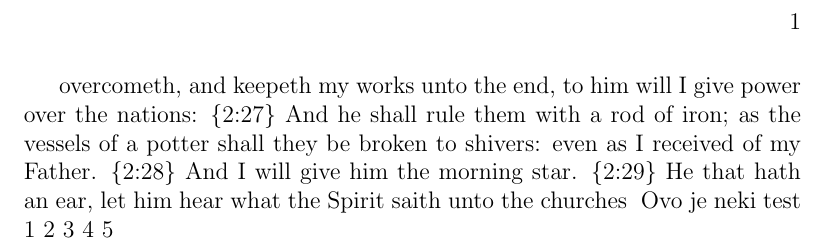
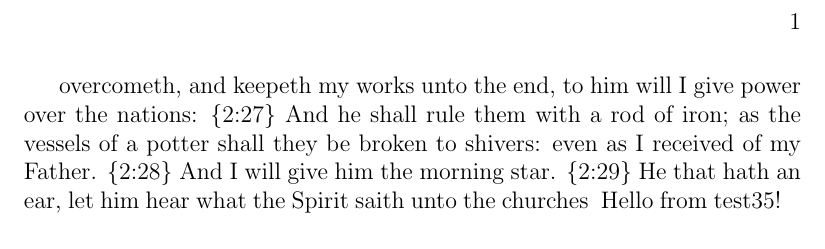
Before and after one commit to dimchee/BookatonTest, a LaTeX book (Src/Main.tex, which reads Src/Pages/0855-0857.tex): part of the page, cut so that both start at the same text. Compiled offline with pdfLaTeX.

Commit message:
[create-pull-request] automated change

```diff
--- a/Src/Pages/0855-0857.tex
+++ b/Src/Pages/0855-0857.tex
@@ -1 +1 @@
-Ovo je neki test 1 2 3 4 5
+Hello from test35!
```
